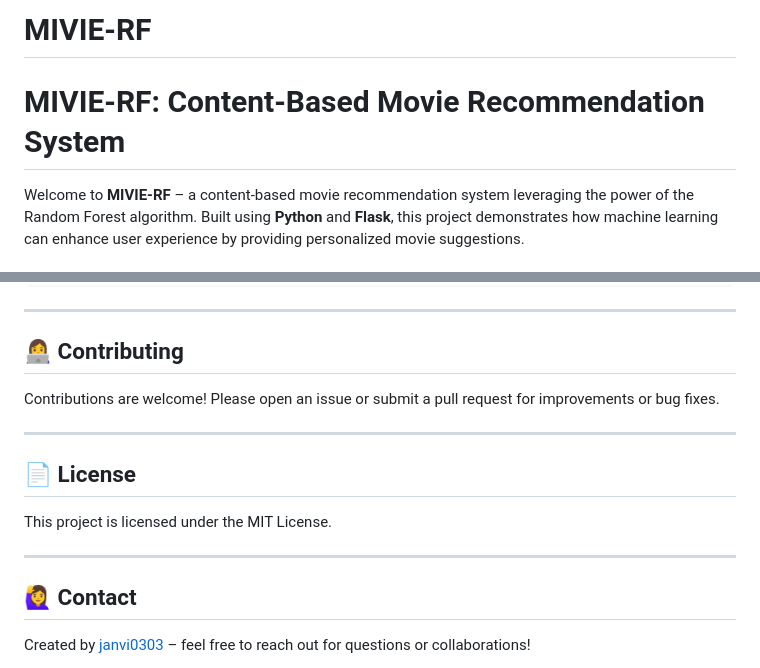
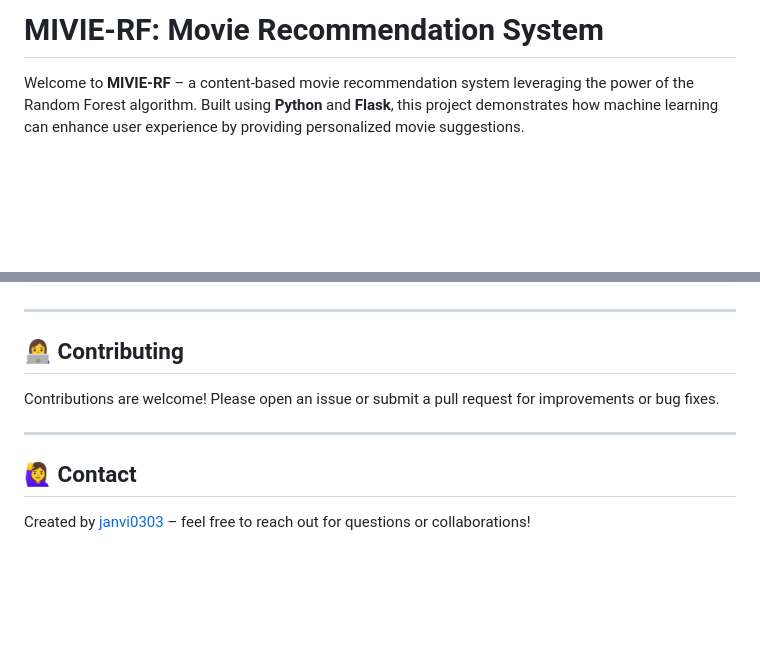
Before and after one commit to janvi0303/MIVIE-RF, a Markdown page: README.md, 2 parts joined by grey strips. GitHub-like rendering; blank space fills up the shorter version.

```diff
--- a/README.md
+++ b/README.md
@@ -1,5 +1,4 @@
-# MIVIE-RF
-# MIVIE-RF: Content-Based Movie Recommendation System
+# MIVIE-RF: Movie Recommendation System
 
 Welcome to **MIVIE-RF** – a content-based movie recommendation system leveraging the power of the Random Forest algorithm. Built using **Python** and **Flask**, this project demonstrates how machine learning can enhance user experience by providing personalized movie suggestions.
 
@@ -115,12 +114,6 @@ Contributions are welcome! Please open an issue or submit a pull request for imp
 
 ---
 
-## 📄 License
-
-This project is licensed under the MIT License.
-
----
-
 ## 🙋‍♀️ Contact
 
 Created by [janvi0303](https://github.com/janvi0303) – feel free to reach out for questions or collaborations!
```
